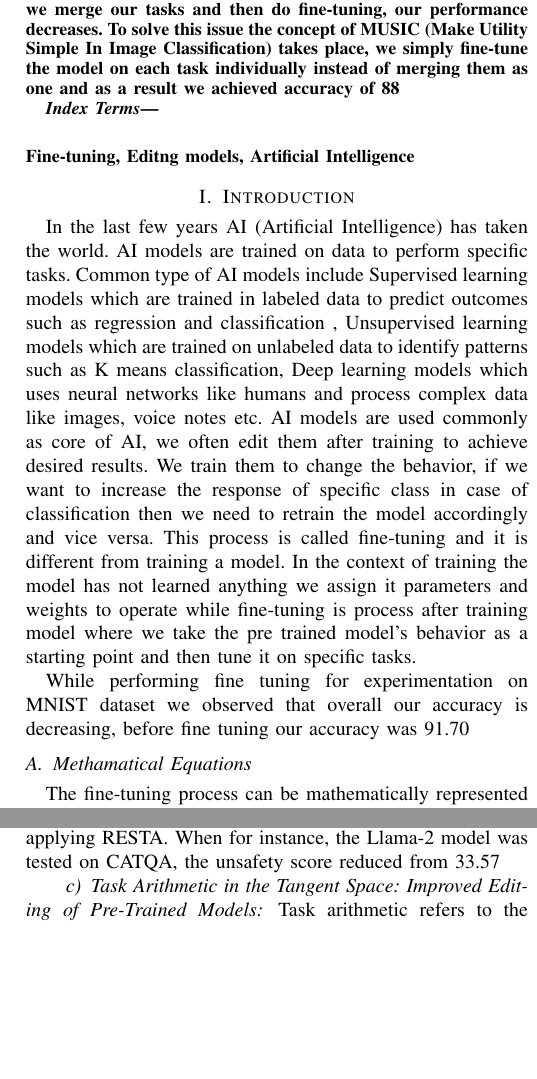
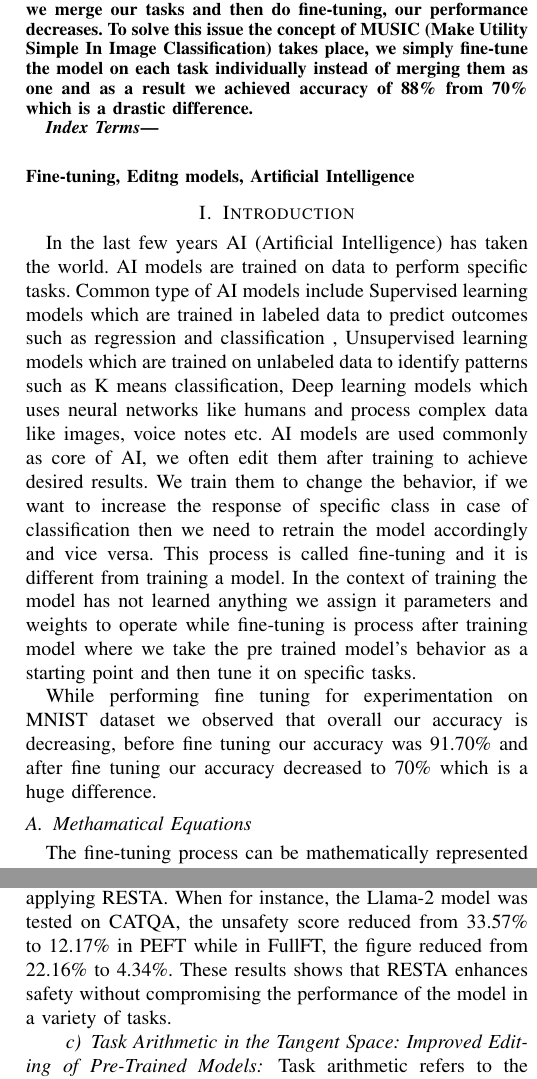
Before and after one commit to hmzi67/task-vector, a LaTeX paper (paper/MUSIC Make Unification Simple In Image Classification.tex): two parts of the columns of pages 1 and 2 of 3, joined at a grey line, cut so that both start at the same text, the shorter picture padded with empty space. Compiled offline with pdfLaTeX; a missing font is replaced by an installed copy or a similar font; a LaTeX package or settings file that is missing is left out.

Commit message:
% symbol set in documentation

```diff
--- a/paper/MUSIC Make Unification Simple In Image Classification.tex
+++ b/paper/MUSIC Make Unification Simple In Image Classification.tex
@@ -35,7 +35,7 @@
 \maketitle
 
 \begin{abstract}
-Training a model is the backbone of Machine learning because all the decisions will be done on its basis. Once it is trained we further improve it on the basis of feedback and our requirements. To perform this we use the process of fine-tuning, it is process to further retrain the pre-trained model on small target dataset, we combine multiple tasks and then retrain it on already trained model to improve the performance on these specific tasks. We observed the flaw in the process that when we merge our tasks and then do fine-tuning, our performance decreases. To solve this issue the concept of MUSIC (Make Utility Simple In Image Classification) takes place, we simply fine-tune the model on each task individually instead of merging them as one and as a result we achieved accuracy of 88% from 70% which is a drastic difference.
+Training a model is the backbone of Machine learning because all the decisions will be done on its basis. Once it is trained we further improve it on the basis of feedback and our requirements. To perform this we use the process of fine-tuning, it is process to further retrain the pre-trained model on small target dataset, we combine multiple tasks and then retrain it on already trained model to improve the performance on these specific tasks. We observed the flaw in the process that when we merge our tasks and then do fine-tuning, our performance decreases. To solve this issue the concept of MUSIC (Make Utility Simple In Image Classification) takes place, we simply fine-tune the model on each task individually instead of merging them as one and as a result we achieved accuracy of 88\% from 70\% which is a drastic difference.
 \end{abstract}
 
 \begin{IEEEkeywords}
@@ -45,7 +45,7 @@ Training a model is the backbone of Machine learning because all the decisions w
 \section{Introduction}
 In the last few years AI (Artificial Intelligence) has taken the world. AI models are trained on data to perform specific tasks. Common type of AI models include Supervised learning models which are trained in labeled data to predict outcomes such as regression and classification , Unsupervised learning models  which are trained on unlabeled data to identify patterns such as K means classification, Deep learning models which uses neural networks like humans and process complex data like images, voice notes etc. AI models are used commonly as core of AI, we often edit them after training to achieve desired results. We train them to change the behavior, if we want to increase the response of specific class in case of classification then we need to retrain the model accordingly and vice versa. This process is called fine-tuning and it is different from training a model. In the context of training the model has not learned anything we assign it parameters and weights to operate while fine-tuning is process after training model where we take the pre trained model’s behavior as a starting point and then tune it on specific tasks.
 
-While performing fine tuning for experimentation on MNIST dataset we observed that overall our accuracy is decreasing, before fine tuning our accuracy was 91.70% and after fine tuning our accuracy decreased to 70% which is a huge difference.
+While performing fine tuning for experimentation on MNIST dataset we observed that overall our accuracy is decreasing, before fine tuning our accuracy was 91.70\% and after fine tuning our accuracy decreased to 70\% which is a huge difference.
 
 
 \subsection{Methamatical Equations}
@@ -97,7 +97,7 @@ For example if we want to mitigate undesirable behaviors then we can change beha
 \paragraph{LANGUAGE MODELS ARE HOMER SIMPSON! Safety Re-Alignment of Fine-tuned Language Models through Task Arithmetic} The introduction tells about the advances and growth of LLMs, which have demonstrated satisfaction in different tasks. However, the fine-tuning process, which is meant to improve the model functionality in defined areas, usually results in compromise of safety. The authors cite earlier works that explain how fine-tuning can argue indirectly make the models unsafe. Here comes the concept of RESTA, whose aim is to reinstate safety without paying a heavy  price in performance appeal.
 The RESTA Method can be defined in either terms – simplicity and effectiveness. The primary activity consists of a safety vector being added in an elemental manner, to the model parameters. In addition to the authors also came up with a method called Drop and REscale (DARE) which assists in eliminating the extra parameters that were captured during the fine-tuning to increase the efficiency of the safety vectors.
 The authors made evaluations of RESTA on two ways of fine-tuning parameters called the parameter efficient fine-tuning PEFT and the full fine-tuning FullFT. It was observed that these two approaches compromised the safety of the models when used on several tasks, including those with harmless datasets. In order to evaluate the performance of RESTA, the authors created a safety evaluation benchmark known as CATQA, which contains 550 dangerous questions that have been divided into 11 groups, each of 5 sub-categories. Such a benchmark was purposefully developed in order to include all the abusive cases specified by OpenAI and Meta’s usage regulations.
-As it turned out, the results of the evaluations were promising. The authors noted that the fine-tuned models had a great decrease in the unsafety scores after applying RESTA. When for instance, the Llama-2 model was tested on CATQA, the unsafety score reduced from 33.57% to 12.17% in PEFT while in FullFT, the figure reduced from 22.16% to 4.34%. These results shows that RESTA enhances safety without compromising the performance of the model in a variety of tasks.
+As it turned out, the results of the evaluations were promising. The authors noted that the fine-tuned models had a great decrease in the unsafety scores after applying RESTA. When for instance, the Llama-2 model was tested on CATQA, the unsafety score reduced from 33.57\% to 12.17\% in PEFT while in FullFT, the figure reduced from 22.16\% to 4.34\%. These results shows that RESTA enhances safety without compromising the performance of the model in a variety of tasks.
 
 \paragraph{Task Arithmetic in the Tangent Space: Improved Editing of Pre-Trained Models} Task arithmetic refers to the ability to perform arithmetic operations on the weights of a model to get desired outcomes for multiple tasks. This is cost-effective and scalable approach to edit pre-trained models directly in weight space. By changing the weights associated with different tasks, researchers can enhance a model's performance on those tasks or even negate certain tasks, leading to a phenomenon known as task forgetting. The authors highlight that traditional model editing methods often involve costly joint fine-tuning across multiple tasks, which can degrade the model's pre-training performance or zero-shot accuracy. Task arithmetic offers a promising alternative by allowing for more efficient adjustments to the model's weights.
 One of the most important contributions of the paper is a proposal to linearizing models in order to enhance weight disentanglement. The authors show that fine-tuning a model in its tangent space can amplify the disentanglement of weights and thus effectively improve performances across benchmark arithmetic tasks. Finally, the authors presented empirical results that linearizing models can bring 5.8 points of accuracy in task addition and 13.1 points less in task negation on various vision-language benchmarks.
```
Also changed, not shown: paper/MUSIC Make Unification Simple In Image Classification.pdf.
